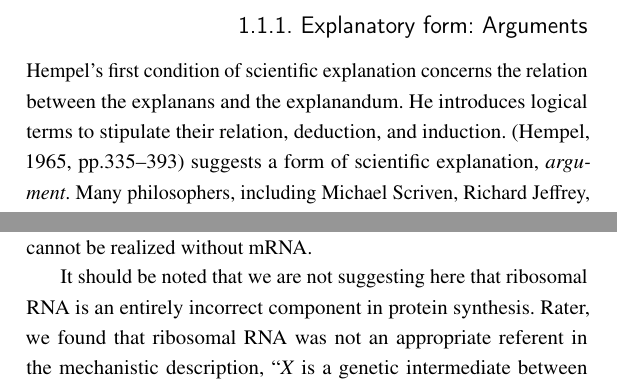
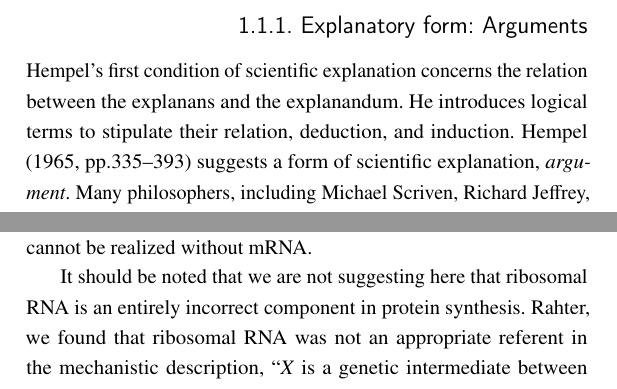
Before and after one commit to Philosophical-Problems-in-Science-ZFN/ZFN74, a LaTeX book (_main.tex, which reads ART_Gim/Gim.tex): two parts of pages 105 and 145 of 320, joined at a grey line, cut so that both start at the same text. Compiled offline with pdfLaTeX; a LaTeX package or settings file that is missing is left out.

Commit message:
Add Gim final corrections

```diff
--- a/ART_Gim/Gim.tex
+++ b/ART_Gim/Gim.tex
@@ -93,9 +93,9 @@ Explanatoriness means the quality or property of being explanatory. Hempel's con
 \subsubsection{1.1.1. Explanatory form: Arguments}
 
 %\enlargethispage{2.5\baselineskip}
-Hempel's first condition of scientific explanation concerns the relation between the explanans and the explanandum. He introduces logical terms to stipulate their relation, deduction, and induction.
+Hempel's first condition of scientific explanation concerns the relation between the explanans and the explanandum. He introduces logical terms to stipulate their relation, deduction, and induction. Hempel
 %\label{ref:RNDdeNPXx1d9m}(1965, pp.335–393)
-\parencite[][pp.335–393]{hempel_aspects_1965} %
+\parencite*[][pp.335–393]{hempel_aspects_1965} %
  suggests a~form of scientific explanation, \textit{argument}. Many philosophers, including Michael Scriven, Richard Jeffrey, Bas van Fraassen, and Peter Railton, reject this inferential conception of explanation
 % \label{ref:RNDhRfijA5drN}(see Salmon, 1989 for overall discussions).
  (see \cite{salmon_four_1989} for overall discussions).
@@ -581,7 +581,7 @@ A~sentence ‘P because M' indicates the explanatory relevance of mechanistic ex
 
 The third truth condition is crucial in judging the relevance between P~and M~descriptions. Let's assume that M~is a~description of a~candidate for the relevant part of a~mechanism. If the occurrence of the P-description is observed even when it is not the case that M~(that is, $\sim$M), then it is certain that the referent in M~is irrelevant. The counterfactual conditional ``If it were not M, it would have been P'' is false since the P-description is true even if the M-description is false. For instance, from the molecular biologists' perspective, let me first discuss a~linguistic description of M-clause: ``X is a~genetic intermediate between DNA and protein'' (M\textsubscript{1}). Suppose a~biologist makes M\textsubscript{1} by filling the description with ribosomal RNA within a~microsome. In that case, ribosomal RNA is not relevant because it has been proven that protein synthesis occurs even if M\textsubscript{1} is false. On the other hand, suppose another biologist makes M\textsubscript{1} by filling the description with messenger RNA. In this case, the counterfactual conditional ``If it were not M\textsubscript{1}, it would have been not P'' is true since protein synthesis cannot be realized without mRNA.
 
-It should be noted that we are not suggesting here that ribosomal RNA is an entirely incorrect component in protein synthesis. Rater, we found that ribosomal RNA was not an appropriate referent in the mechanistic description, ``\textit{X} is a~genetic intermediate between DNA and protein.'' Ribosomal RNA is the correct referent for other mechanistic descriptions, such as ``\textit{X} synthesizes polypeptides based on messenger RNA sequence'' (M\textsubscript{2}). In other words, it is not realistic to determine whether a~single referent is correct or incorrect for an entire mechanism. A~referent may be correct for a~description in one context and may be incorrect for other descriptions in another context.\footnote{Reversely, the occurrence of the P-description may not be observed even if a~mechanism description is true. In this case, the counterfactual condition ``If it were M, it would have been $\sim$P'' is false so that the mechanism description includes irrelevant information. Here, all true mechanism descriptions can be proven as totally irrelevant to the phenomenon because all referents and their properties in M-clauses never contribute to generate the occurrence of the phenomenon. As a~result, we easily ignore all such mechanism descriptions.}
+It should be noted that we are not suggesting here that ribosomal RNA is an entirely incorrect component in protein synthesis. Rahter, we found that ribosomal RNA was not an appropriate referent in the mechanistic description, ``\textit{X} is a~genetic intermediate between DNA and protein.'' Ribosomal RNA is the correct referent for other mechanistic descriptions, such as ``\textit{X} synthesizes polypeptides based on messenger RNA sequence'' (M\textsubscript{2}). In other words, it is not realistic to determine whether a~single referent is correct or incorrect for an entire mechanism. A~referent may be correct for a~description in one context and may be incorrect for other descriptions in another context.\footnote{Reversely, the occurrence of the P-description may not be observed even if a~mechanism description is true. In this case, the counterfactual condition ``If it were M, it would have been $\sim$P'' is false so that the mechanism description includes irrelevant information. Here, all true mechanism descriptions can be proven as totally irrelevant to the phenomenon because all referents and their properties in M-clauses never contribute to generate the occurrence of the phenomenon. As a~result, we easily ignore all such mechanism descriptions.}
 
 Additionally, from the biochemists' point of view, let me focus on enzymatic activities, particularly RNA polymerase. The counterfactual inference is well applicable to cases of step-by-step processes. An RNA polymerase is a~key entity synthesizing mRNA with DNA. When explaining the production of mRNA, ontic theorists may provide a~mechanistic explanation as follows. Suppose that an explanandum-phenomenon, \textit{P}, is the production of mRNA sequence through transcription. The emergence of mRNA is the terminal outcome of the mechanism of RNA synthesis. The initial condition of the production is nothing of any ribonucleic acids in a~cell's nucleus. However, we must assume that there are a~lot of building units of the mRNA, including adenine, uracil, guanine, and cytosine. A~M-clause is ``mRNA sequence emerges in a~cell's nucleus.'' The truth condition of the M-clause could be determined by empirical manipulation like centrifugal identification. In the 1960s, the existence of mRNA was proven by Brenner et al. What are the M-clauses as explanans of the P-clause? Briefly speaking, there are five statements of the M-clauses as follows:
 
```
Also changed, not shown: _main.pdf.
